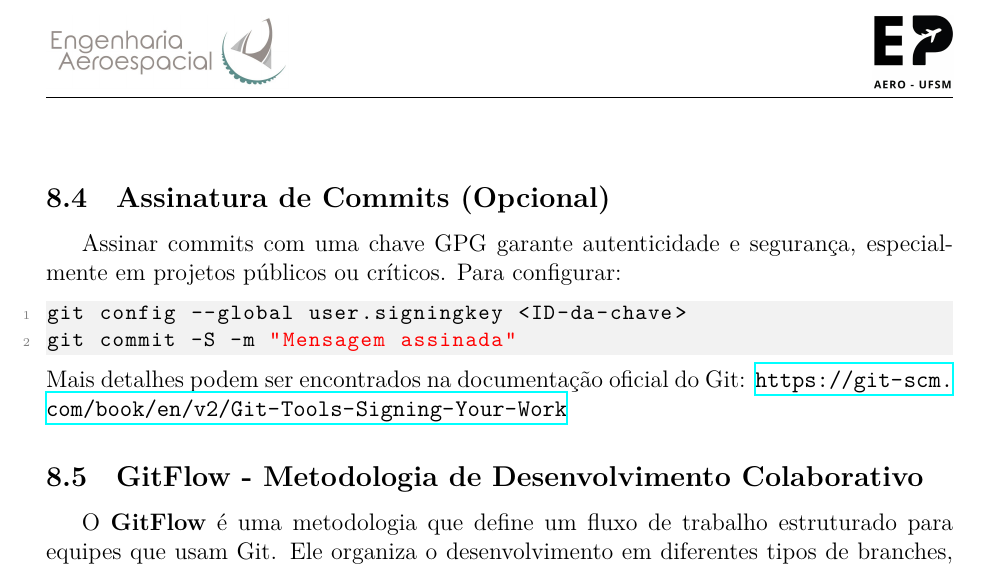
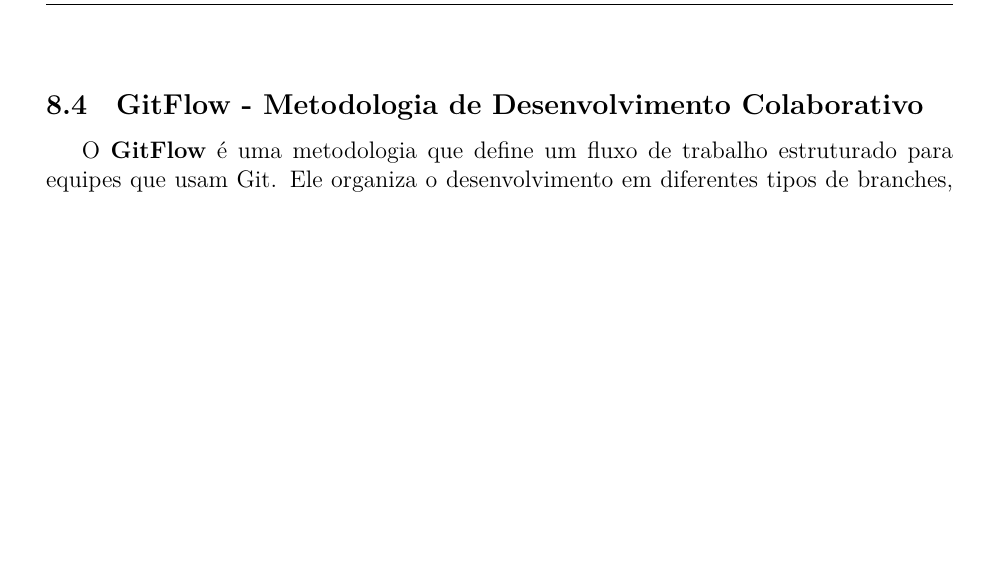
Before and after one commit to ep-aero-ufsm/apostila-github, a LaTeX document (apostila_github.tex, which reads componentes/8_BoasPraticas.tex): part of page 36 of 48, cut at the place of the change, the shorter picture padded with empty space. Compiled offline with XeLaTeX.

Commit message:
remove secao opcional sobre assinatura de commits

```diff
--- a/componentes/8_BoasPraticas.tex
+++ b/componentes/8_BoasPraticas.tex
@@ -33,14 +33,14 @@
     \item Não resolver conflitos de merge corretamente.
 \end{itemize}
 
-\subsection{Assinatura de Commits (Opcional)}
+% \subsection{Assinatura de Commits (Opcional)}
 
-Assinar commits com uma chave GPG garante autenticidade e segurança, especialmente em projetos públicos ou críticos. Para configurar:
-\begin{lstlisting}[style=shellstyle]
-git config --global user.signingkey <ID-da-chave>
-git commit -S -m "Mensagem assinada"
-\end{lstlisting}
-Mais detalhes podem ser encontrados na documentação oficial do Git: \url{https://git-scm.com/book/en/v2/Git-Tools-Signing-Your-Work}
+% Assinar commits com uma chave GPG garante autenticidade e segurança, especialmente em projetos públicos ou críticos. Para configurar:
+% \begin{lstlisting}[style=shellstyle]
+% git config --global user.signingkey <ID-da-chave>
+% git commit -S -m "Mensagem assinada"
+% \end{lstlisting}
+% Mais detalhes podem ser encontrados na documentação oficial do Git: \url{https://git-scm.com/book/en/v2/Git-Tools-Signing-Your-Work}
 
 \subsection{GitFlow - Metodologia de Desenvolvimento Colaborativo}
 
```
Also changed, not shown: componentes/8_BoasPraticas.tex (1 more changed lines).
